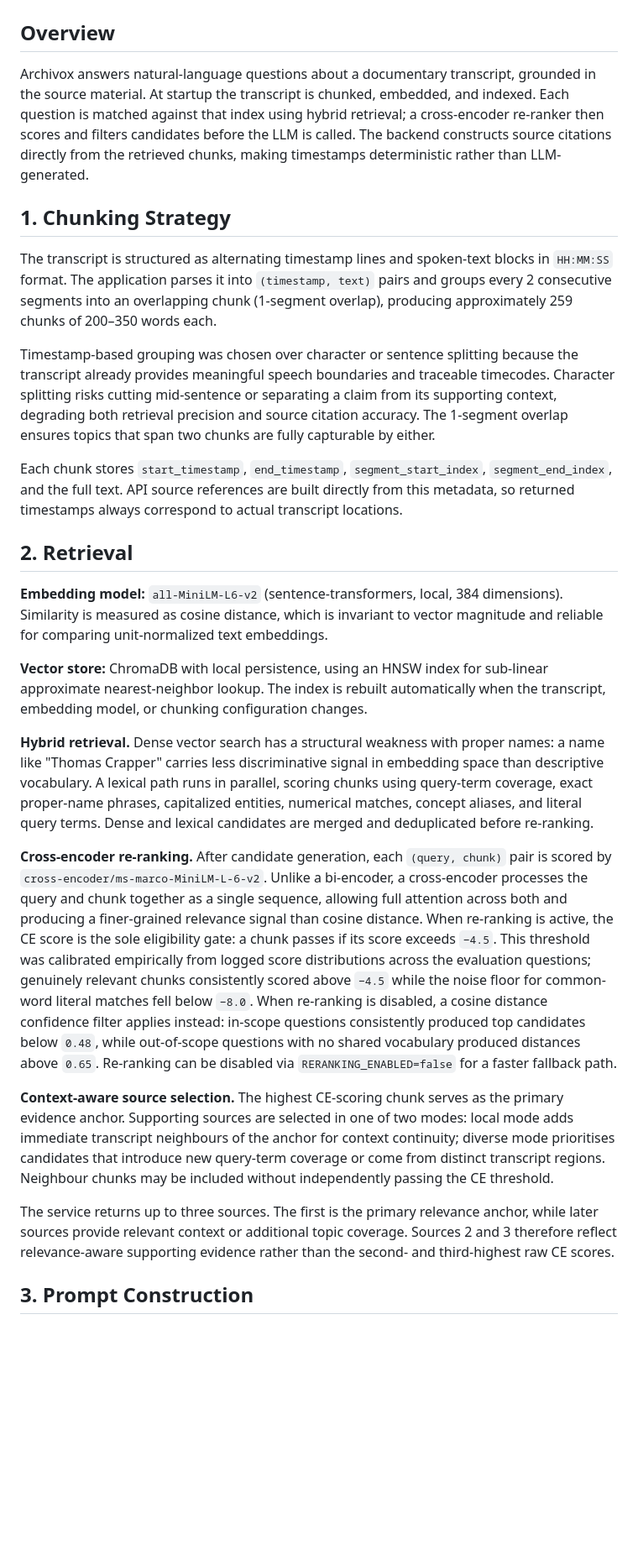
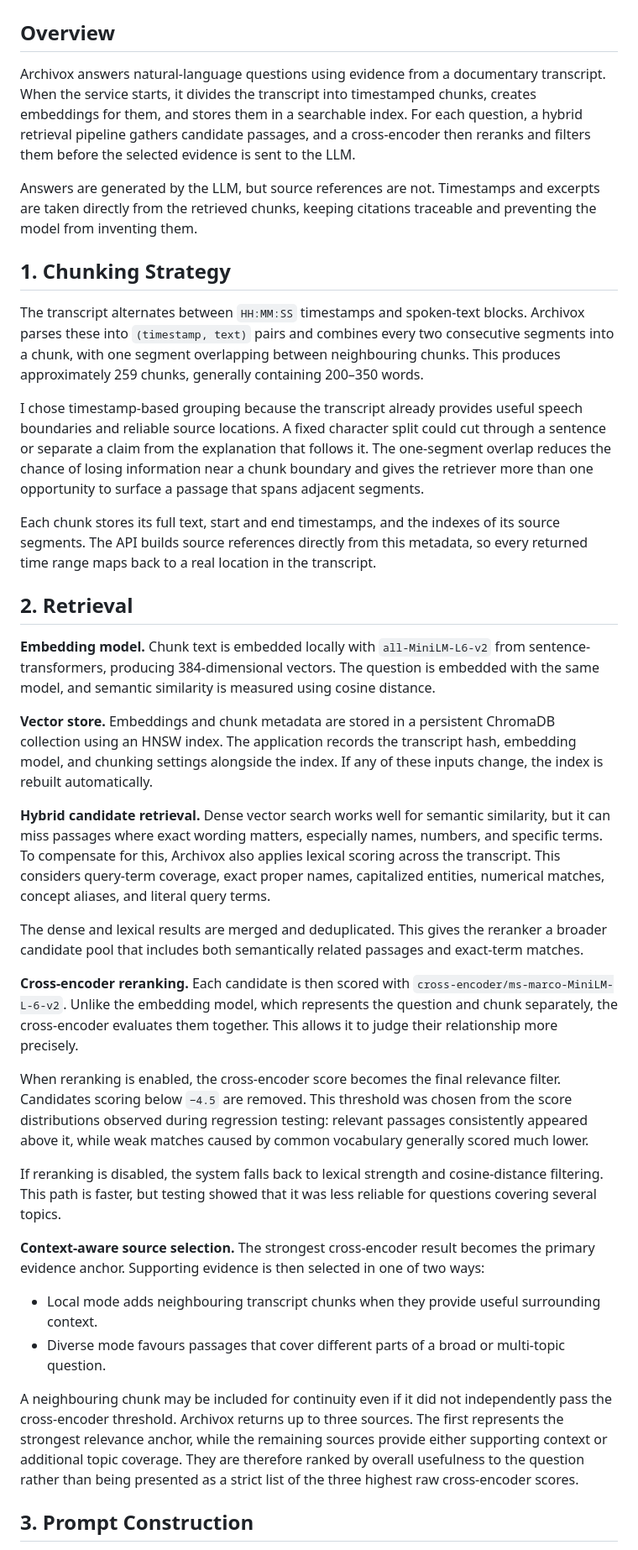
Before and after one commit to StraviosRex/archivox-documentary-qa-backend, a Markdown page: DESIGN.md, the part around one of its changes. Shown at 84% size. GitHub-like rendering; blank space fills up the shorter version.

```diff
--- a/DESIGN.md
+++ b/DESIGN.md
@@ -2,29 +2,40 @@
 
 ## Overview
 
-Archivox answers natural-language questions about a documentary transcript, grounded in the source material. At startup the transcript is chunked, embedded, and indexed. Each question is matched against that index using hybrid retrieval; a cross-encoder re-ranker then scores and filters candidates before the LLM is called. The backend constructs source citations directly from the retrieved chunks, making timestamps deterministic rather than LLM-generated.
+Archivox answers natural-language questions using evidence from a documentary transcript. When the service starts, it divides the transcript into timestamped chunks, creates embeddings for them, and stores them in a searchable index. For each question, a hybrid retrieval pipeline gathers candidate passages, and a cross-encoder then reranks and filters them before the selected evidence is sent to the LLM.
+
+Answers are generated by the LLM, but source references are not. Timestamps and excerpts are taken directly from the retrieved chunks, keeping citations traceable and preventing the model from inventing them.
 
 ## 1. Chunking Strategy
 
-The transcript is structured as alternating timestamp lines and spoken-text blocks in `HH:MM:SS` format. The application parses it into `(timestamp, text)` pairs and groups every 2 consecutive segments into an overlapping chunk (1-segment overlap), producing approximately 259 chunks of 200–350 words each.
+The transcript alternates between `HH:MM:SS` timestamps and spoken-text blocks. Archivox parses these into `(timestamp, text)` pairs and combines every two consecutive segments into a chunk, with one segment overlapping between neighbouring chunks. This produces approximately 259 chunks, generally containing 200–350 words.
 
-Timestamp-based grouping was chosen over character or sentence splitting because the transcript already provides meaningful speech boundaries and traceable timecodes. Character splitting risks cutting mid-sentence or separating a claim from its supporting context, degrading both retrieval precision and source citation accuracy. The 1-segment overlap ensures topics that span two chunks are fully capturable by either.
+I chose timestamp-based grouping because the transcript already provides useful speech boundaries and reliable source locations. A fixed character split could cut through a sentence or separate a claim from the explanation that follows it. The one-segment overlap reduces the chance of losing information near a chunk boundary and gives the retriever more than one opportunity to surface a passage that spans adjacent segments.
 
-Each chunk stores `start_timestamp`, `end_timestamp`, `segment_start_index`, `segment_end_index`, and the full text. API source references are built directly from this metadata, so returned timestamps always correspond to actual transcript locations.
+Each chunk stores its full text, start and end timestamps, and the indexes of its source segments. The API builds source references directly from this metadata, so every returned time range maps back to a real location in the transcript.
 
 ## 2. Retrieval
 
-**Embedding model:** `all-MiniLM-L6-v2` (sentence-transformers, local, 384 dimensions). Similarity is measured as cosine distance, which is invariant to vector magnitude and reliable for comparing unit-normalized text embeddings.
+**Embedding model.** Chunk text is embedded locally with `all-MiniLM-L6-v2` from sentence-transformers, producing 384-dimensional vectors. The question is embedded with the same model, and semantic similarity is measured using cosine distance.
 
-**Vector store:** ChromaDB with local persistence, using an HNSW index for sub-linear approximate nearest-neighbor lookup. The index is rebuilt automatically when the transcript, embedding model, or chunking configuration changes.
+**Vector store.** Embeddings and chunk metadata are stored in a persistent ChromaDB collection using an HNSW index. The application records the transcript hash, embedding model, and chunking settings alongside the index. If any of these inputs change, the index is rebuilt automatically.
 
-**Hybrid retrieval.** Dense vector search has a structural weakness with proper names: a name like "Thomas Crapper" carries less discriminative signal in embedding space than descriptive vocabulary. A lexical path runs in parallel, scoring chunks using query-term coverage, exact proper-name phrases, capitalized entities, numerical matches, concept aliases, and literal query terms. Dense and lexical candidates are merged and deduplicated before re-ranking.
+**Hybrid candidate retrieval.** Dense vector search works well for semantic similarity, but it can miss passages where exact wording matters, especially names, numbers, and specific terms. To compensate for this, Archivox also applies lexical scoring across the transcript. This considers query-term coverage, exact proper names, capitalized entities, numerical matches, concept aliases, and literal query terms.
 
-**Cross-encoder re-ranking.** After candidate generation, each `(query, chunk)` pair is scored by `cross-encoder/ms-marco-MiniLM-L-6-v2`. Unlike a bi-encoder, a cross-encoder processes the query and chunk together as a single sequence, allowing full attention across both and producing a finer-grained relevance signal than cosine distance. When re-ranking is active, the CE score is the sole eligibility gate: a chunk passes if its score exceeds `−4.5`. This threshold was calibrated empirically from logged score distributions across the evaluation questions; genuinely relevant chunks consistently scored above `−4.5` while the noise floor for common-word literal matches fell below `−8.0`. When re-ranking is disabled, a cosine distance confidence filter applies instead: in-scope questions consistently produced top candidates below `0.48`, while out-of-scope questions with no shared vocabulary produced distances above `0.65`. Re-ranking can be disabled via `RERANKING_ENABLED=false` for a faster fallback path.
+The dense and lexical results are merged and deduplicated. This gives the reranker a broader candidate pool that includes both semantically related passages and exact-term matches.
 
-**Context-aware source selection.** The highest CE-scoring chunk serves as the primary evidence anchor. Supporting sources are selected in one of two modes: local mode adds immediate transcript neighbours of the anchor for context continuity; diverse mode prioritises candidates that introduce new query-term coverage or come from distinct transcript regions. Neighbour chunks may be included without independently passing the CE threshold.
+**Cross-encoder reranking.** Each candidate is then scored with `cross-encoder/ms-marco-MiniLM-L-6-v2`. Unlike the embedding model, which represents the question and chunk separately, the cross-encoder evaluates them together. This allows it to judge their relationship more precisely.
 
-The service returns up to three sources. The first is the primary relevance anchor, while later sources provide relevant context or additional topic coverage. Sources 2 and 3 therefore reflect relevance-aware supporting evidence rather than the second- and third-highest raw CE scores.
+When reranking is enabled, the cross-encoder score becomes the final relevance filter. Candidates scoring below `−4.5` are removed. This threshold was chosen from the score distributions observed during regression testing: relevant passages consistently appeared above it, while weak matches caused by common vocabulary generally scored much lower.
+
+If reranking is disabled, the system falls back to lexical strength and cosine-distance filtering. This path is faster, but testing showed that it was less reliable for questions covering several topics.
+
+**Context-aware source selection.** The strongest cross-encoder result becomes the primary evidence anchor. Supporting evidence is then selected in one of two ways:
+
+* Local mode adds neighbouring transcript chunks when they provide useful surrounding context.
+* Diverse mode favours passages that cover different parts of a broad or multi-topic question.
+
+A neighbouring chunk may be included for continuity even if it did not independently pass the cross-encoder threshold. Archivox returns up to three sources. The first represents the strongest relevance anchor, while the remaining sources provide either supporting context or additional topic coverage. They are therefore ranked by overall usefulness to the question rather than being presented as a strict list of the three highest raw cross-encoder scores.
 
 ## 3. Prompt Construction
 
```
Also changed, not shown: other parts of DESIGN.md (+18 -11 lines), README.md (+24 -26 lines).
